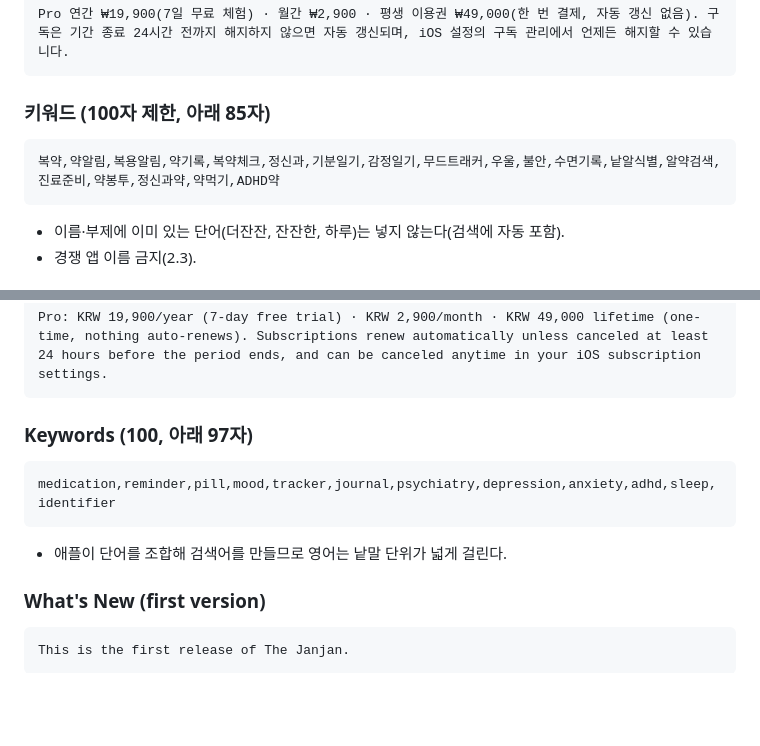
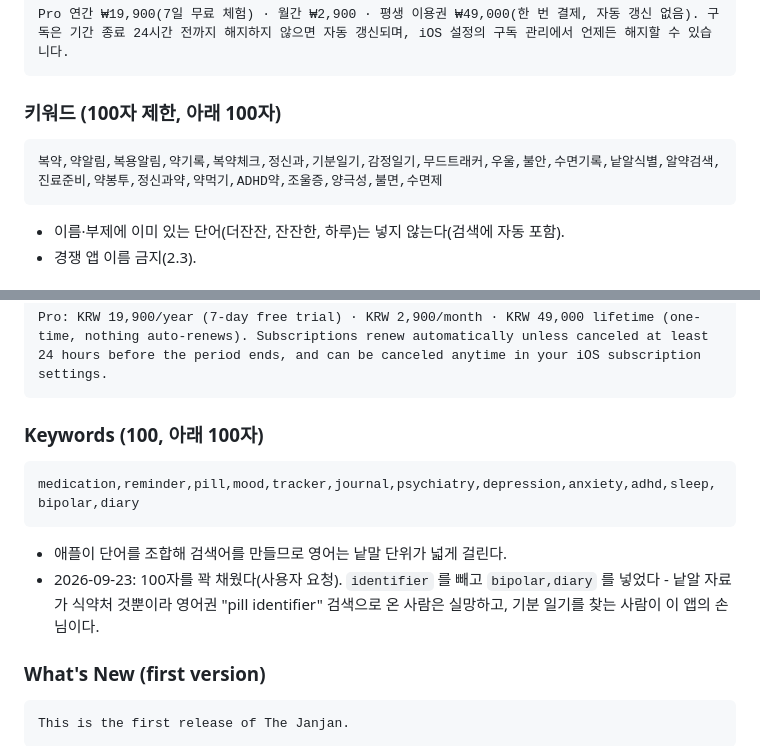
Before and after one commit to slzlrns-byte/medi, a Markdown page: docs/store-listing.md, 2 parts joined by grey strips. GitHub-like rendering; blank space fills up the shorter version.

Commit message:
스토어 키워드를 한국어·영어 모두 100자로 채운다
영어는 identifier 를 빼고 bipolar, diary 를 넣었다. 낱알 자료가 식약처
것뿐이라 영어권 "pill identifier" 로 온 사람은 실망하고, 기분 일기를
찾는 사람이 이 앱의 손님이다. 한국어는 조울증·양극성·불면·수면제를
더했다.

Co-Authored-By: Claude Fable 5.1 <noreply@anthropic.com>
Claude-Session: https://claude.ai/code/session_01CnbxnRCi71avCw1n4uPnez

````diff
--- a/docs/store-listing.md
+++ b/docs/store-listing.md
@@ -78,9 +78,9 @@
 Pro 연간 ₩19,900(7일 무료 체험) · 월간 ₩2,900 · 평생 이용권 ₩49,000(한 번 결제, 자동 갱신 없음). 구독은 기간 종료 24시간 전까지 해지하지 않으면 자동 갱신되며, iOS 설정의 구독 관리에서 언제든 해지할 수 있습니다.
 ```
 
-### 키워드 (100자 제한, 아래 85자)
+### 키워드 (100자 제한, 아래 100자)
 ```
-복약,약알림,복용알림,약기록,복약체크,정신과,기분일기,감정일기,무드트래커,우울,불안,수면기록,낱알식별,알약검색,진료준비,약봉투,정신과약,약먹기,ADHD약
+복약,약알림,복용알림,약기록,복약체크,정신과,기분일기,감정일기,무드트래커,우울,불안,수면기록,낱알식별,알약검색,진료준비,약봉투,정신과약,약먹기,ADHD약,조울증,양극성,불면,수면제
 ```
 - 이름·부제에 이미 있는 단어(더잔잔, 잔잔한, 하루)는 넣지 않는다(검색에 자동 포함).
 - 경쟁 앱 이름 금지(2.3).
@@ -163,11 +163,14 @@ This app is not a medical device and does not provide medical advice; follow you
 Pro: KRW 19,900/year (7-day free trial) · KRW 2,900/month · KRW 49,000 lifetime (one-time, nothing auto-renews). Subscriptions renew automatically unless canceled at least 24 hours before the period ends, and can be canceled anytime in your iOS subscription settings.
 ```
 
-### Keywords (100, 아래 97자)
+### Keywords (100, 아래 100자)
 ```
-medication,reminder,pill,mood,tracker,journal,psychiatry,depression,anxiety,adhd,sleep,identifier
+medication,reminder,pill,mood,tracker,journal,psychiatry,depression,anxiety,adhd,sleep,bipolar,diary
 ```
 - 애플이 단어를 조합해 검색어를 만들므로 영어는 낱말 단위가 넓게 걸린다.
+- 2026-09-23: 100자를 꽉 채웠다(사용자 요청). `identifier` 를 빼고 `bipolar,diary` 를 넣었다 -
+  낱알 자료가 식약처 것뿐이라 영어권 "pill identifier" 검색으로 온 사람은 실망하고,
+  기분 일기를 찾는 사람이 이 앱의 손님이다.
 
 ### What's New (first version)
 ```
````
